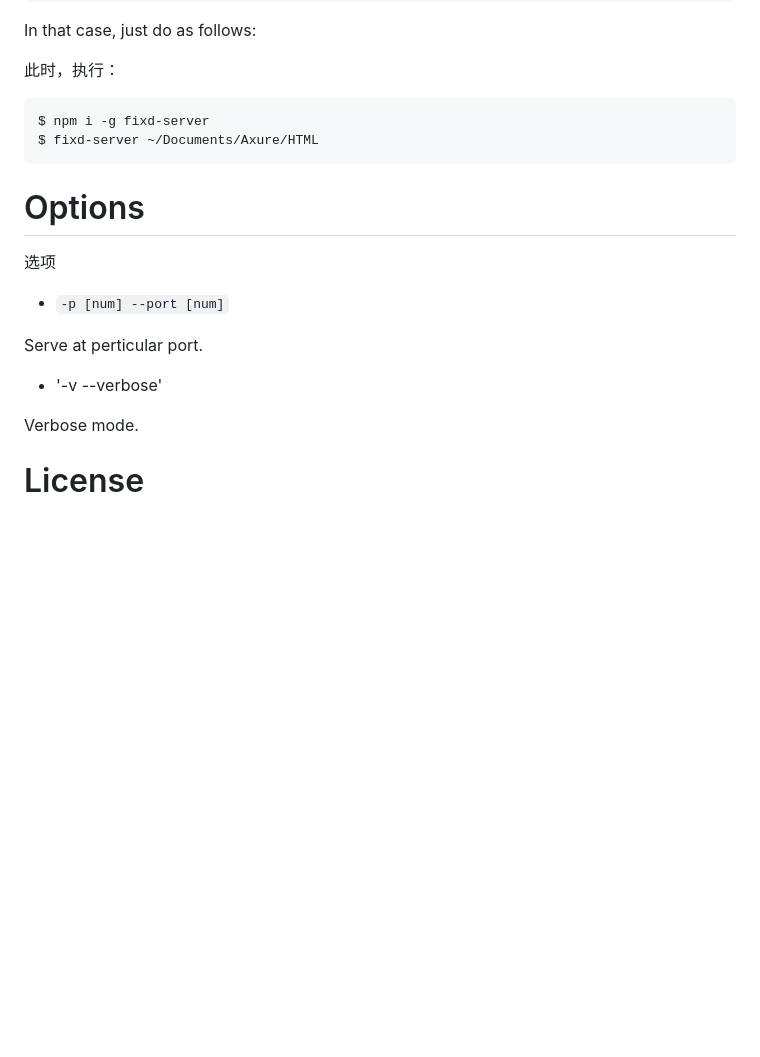
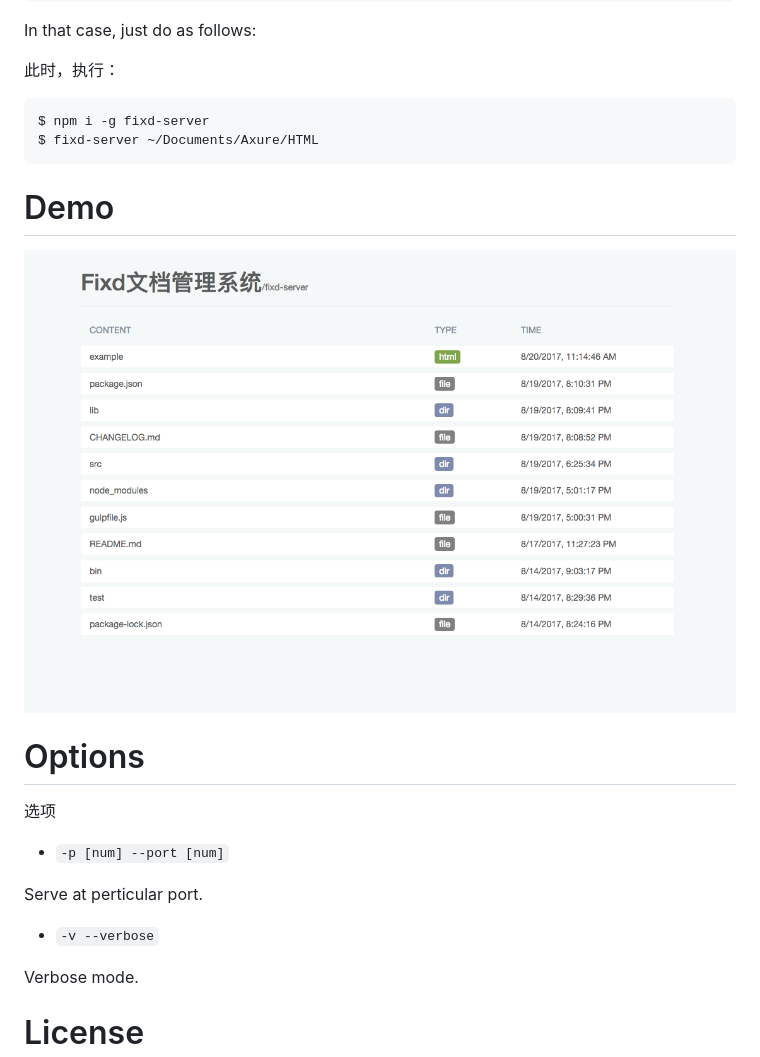
Before and after one commit to gbcdef/fixd-server, a Markdown page: README.md, the part around one of its changes. GitHub-like rendering; pictures changed too: example/demo.png (added); blank space fills up the shorter version.

Commit message:
add demo

````diff
--- a/README.md
+++ b/README.md
@@ -34,6 +34,10 @@ $ npm i -g fixd-server
 $ fixd-server ~/Documents/Axure/HTML
 ```
 
+# Demo
+
+![](example/demo.png)
+
 # Options
 选项
 
@@ -41,7 +45,7 @@ $ fixd-server ~/Documents/Axure/HTML
 
 Serve at perticular port.
 
-- '-v --verbose'
+- `-v --verbose`
 
 Verbose mode.
 
````
Also changed, not shown: other parts of README.md (+1 -1 lines), 3 other files.
